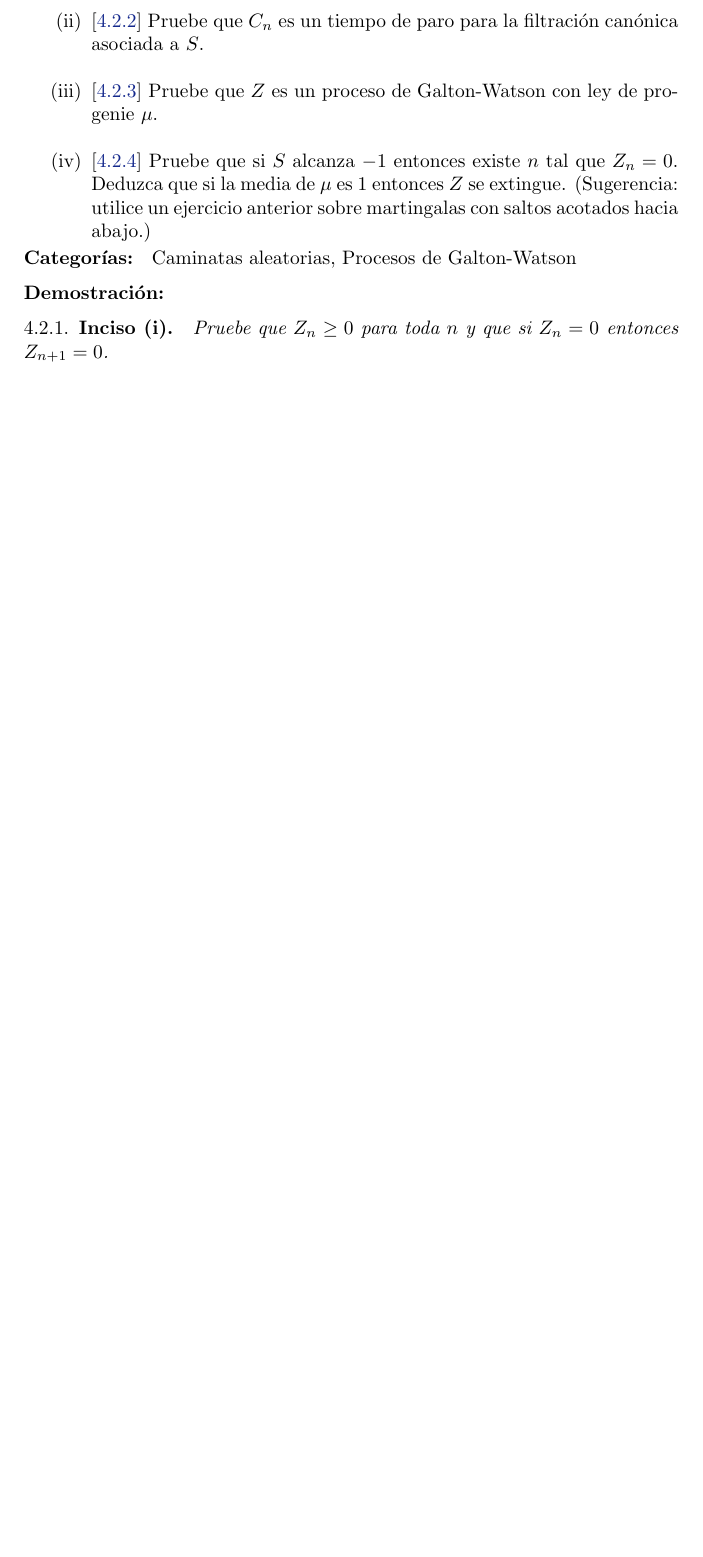
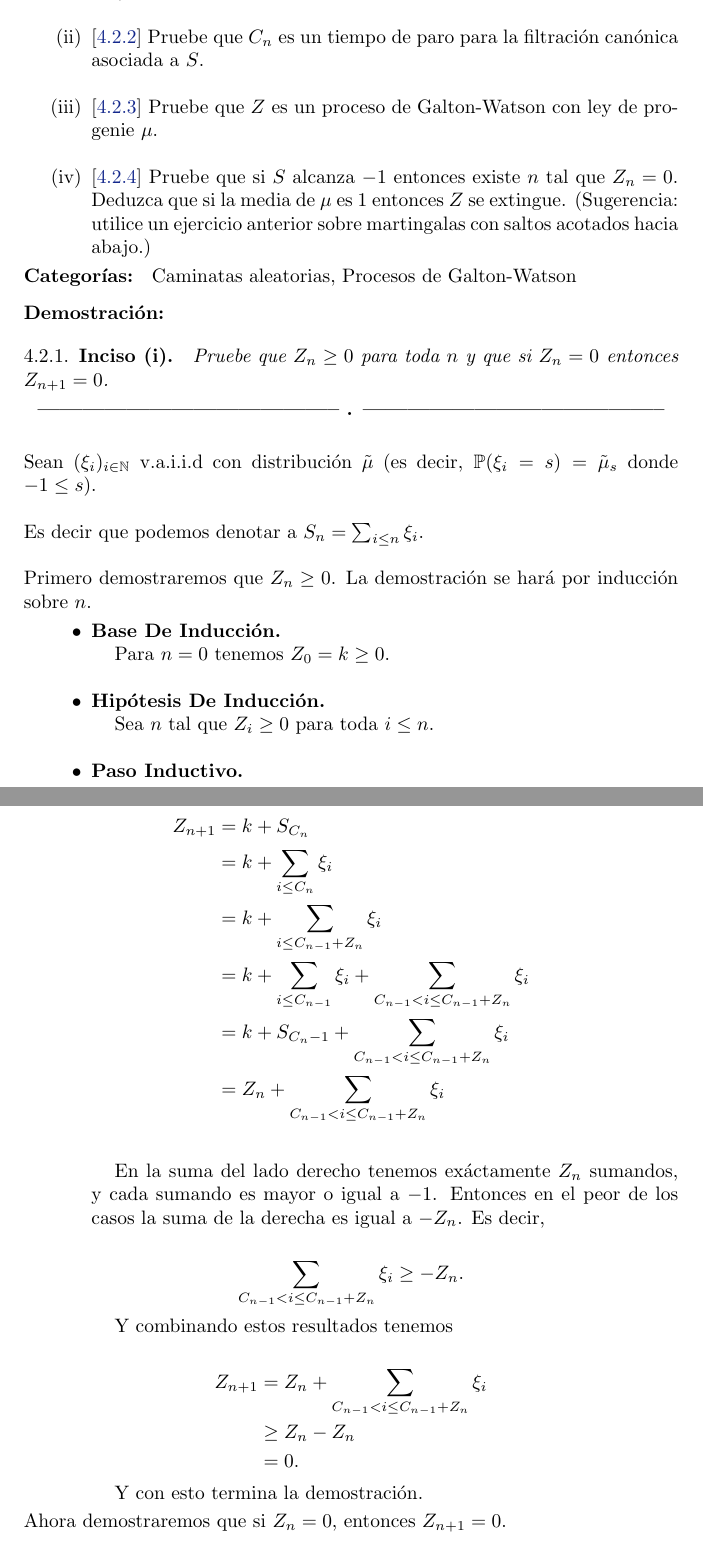
Before and after one commit to bloodyvesp/stocasticprocesses, a LaTeX problem sheet (tareas.tex, which reads tarea4/problema4_2/inciso4_2_1.tex): part of page 93 of 115 before the commit and two parts of pages 93 and 94 of 117 after it, the two joined at a grey line, cut so that both start at the same text, the shorter picture padded with empty space. Compiled offline with pdfLaTeX.

Commit message:
Se termina de demostrar 4.2.1

```diff
--- a/tarea4/problema4_2/inciso4_2_1.tex
+++ b/tarea4/problema4_2/inciso4_2_1.tex
@@ -1,3 +1,55 @@
 \emph{
-			Pruebe que $Z_n\geq 0$ para toda $n$ y que si $Z_n=0$ entonces $Z_{n+1}=0$.
+    Pruebe que $Z_n\geq 0$ para toda $n$ y que si $Z_n=0$ entonces $Z_{n+1}=0$.
 }
+
+\afterstatement\par\null
+
+Sean $(\xi_i)_{i \in \N}$ v.a.i.i.d con distribución $\tilde\mu$
+(es decir, $\mw(\xi_i = s) = \tilde\mu_s$ donde $-1 \leq s$).\par\null
+
+Es decir que podemos denotar a $S_n = \sum_{i \leq n} \xi_i$.\par\null
+
+Primero demostraremos que $Z_n \geq 0$. La demostración se hará por inducción sobre $n$.
+
+\begin{itemize}
+	\item
+        \textbf{Base De Inducción.}
+
+        Para $n = 0$ tenemos $Z_0 = k \geq 0$.\par\null
+
+    \item
+        \textbf{Hipótesis De Inducción.}
+
+        Sea $n$ tal que $Z_i \geq 0$ para toda $i \leq n$.\par\null
+
+    \item
+        \textbf{Paso Inductivo.}
+
+        \begin{align}
+            Z_{n+1}     &=  k + S_{C_n}                                                                             \\
+                        &=  k + \sum_{i \leq C_n} \xi_i                                                             \\
+                        &=  k + \sum_{i \leq C_{n-1} + Z_{n}} \xi_i                                                 \\
+                        &=  k + \sum_{i \leq C_{n-1}} \xi_i + \sum_{C_{n-1} < i \leq  C_{n-1} + Z_{n}} \xi_i        \\
+                        &=  k + S_{C_n-1} + \sum_{C_{n-1} < i \leq  C_{n-1} +Z_{n}} \xi_i                           \\
+                        &=  Z_n + \sum_{C_{n-1} < i \leq  C_{n-1} + Z_{n}} \xi_i                                    \\
+        \end{align}
+
+        En la suma del lado derecho tenemos exáctamente $Z_n$ sumandos, y cada sumando es mayor o igual a $-1$. Entonces
+        en el peor de los casos la suma de la derecha es igual a $-Z_n$. Es decir,
+
+        \begin{align}
+            \sum_{C_{n-1} < i \leq  C_{n-1} + Z_{n}} \xi_i \geq -Z_n.
+        \end{align}
+
+        Y combinando estos resultados tenemos
+
+        \begin{align}
+            Z_{n+1} &=      Z_n + \sum_{C_{n-1} < i \leq  C_{n-1} + Z_{n}} \xi_i    \\
+                    &\geq   Z_n - Z_n                                               \\
+                    &=      0.
+        \end{align}
+
+        Y con esto termina la demostración.
+\end{itemize}
+
+Ahora demostraremos que si $Z_n = 0$, entonces $Z_{n+1} = 0$.\par\null
@@ -3,0 +69,7 @@
+    Z_{n+1} &=  k   +   S_{C_n}         \\
+            &=  k   +   S_{C_{n-1}}     \\
+            &=  k   -   k               \\
+            &=  0.
+\end{align}
+
+Que era lo que buscábamos demostrar.
```
Also changed, not shown: tarea4/problema4_2/problema4_2.tex (+1 -1 lines), tarea4/problema4_2/inciso4_2_1.tex (13 more changed lines), 1 other file.
